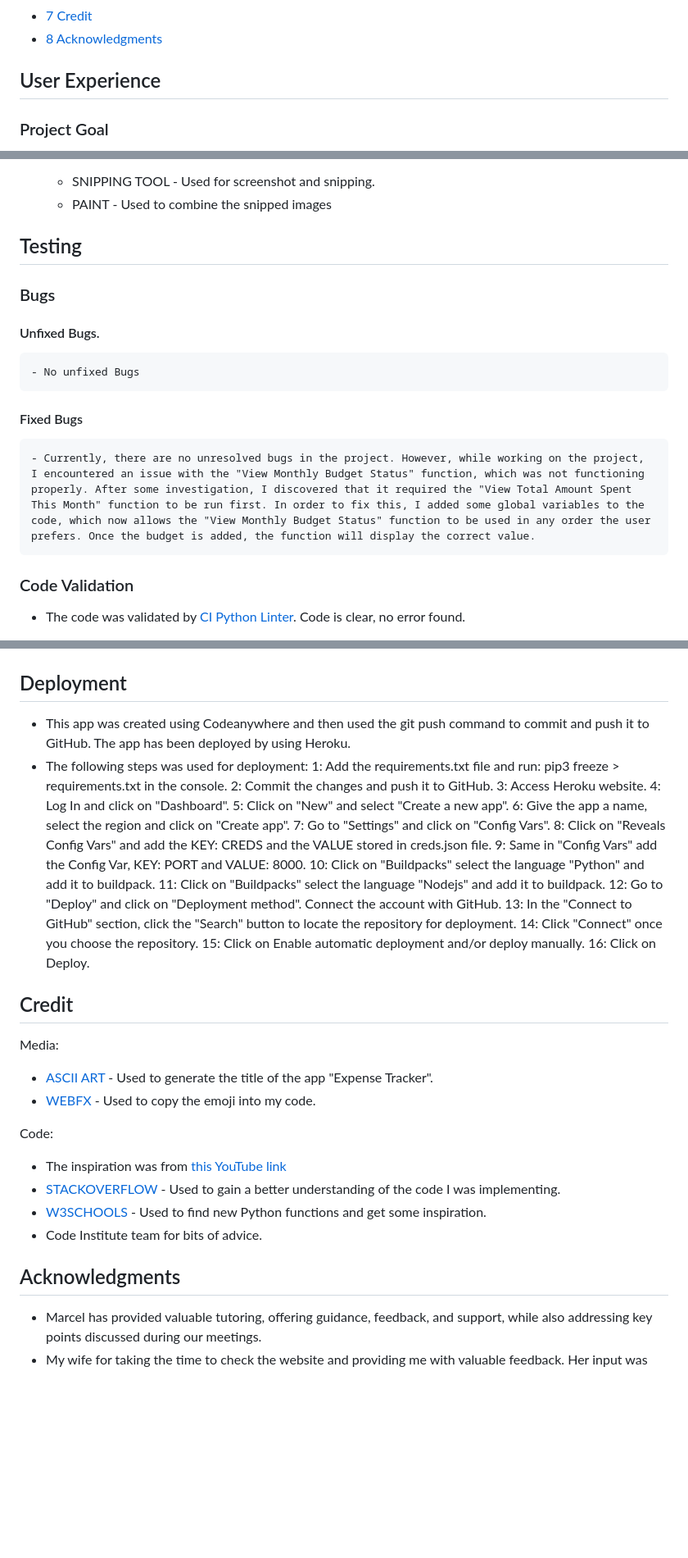
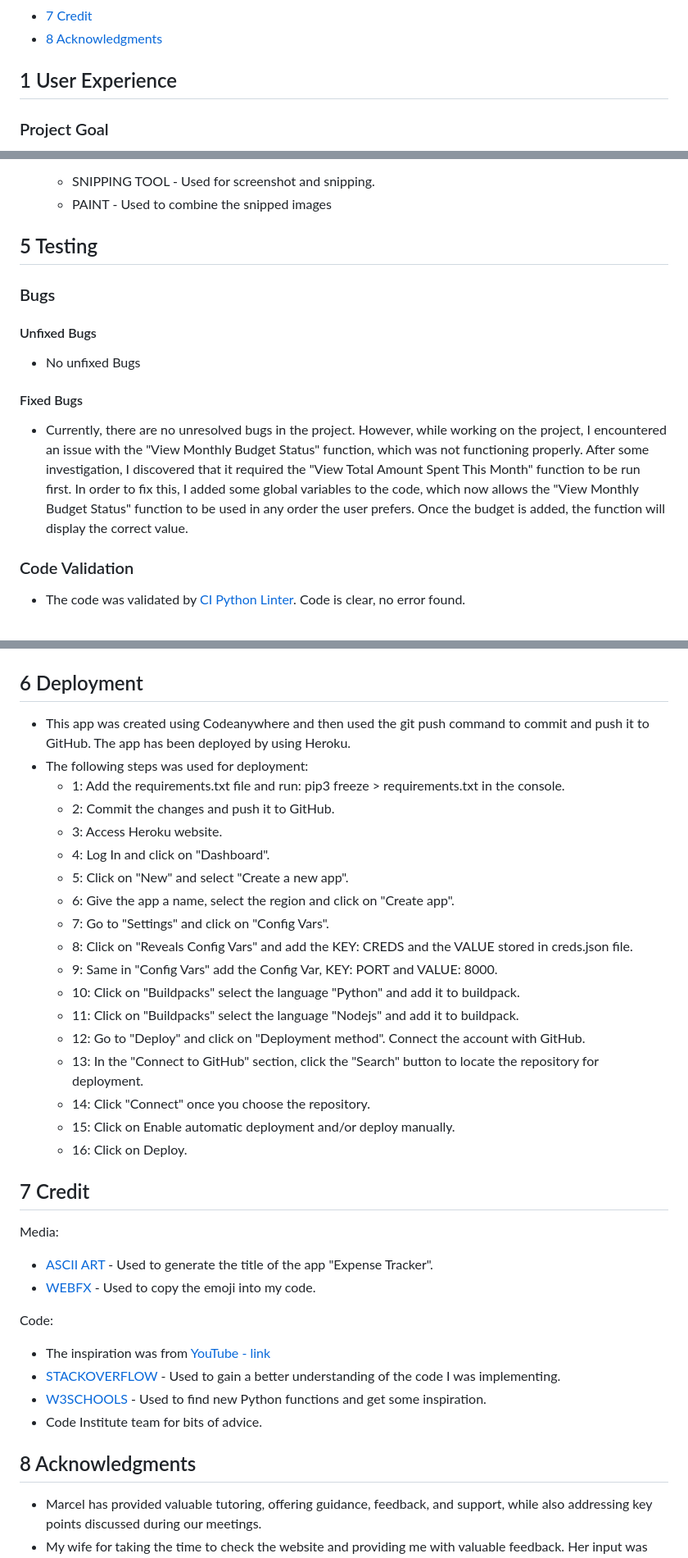
Before and after one commit to terintealexandrin18/exptrack, a Markdown page: README.md, 3 parts joined by grey strips. Shown: that part at 82% size. GitHub-like rendering; blank space fills up the shorter version.

Commit message:
fix the grammar errors, indentations and arrange the table of contents

```diff
--- a/README.md
+++ b/README.md
@@ -39,7 +39,7 @@ The app was inspired by the traditional pen-and-paper method and offers a digita
 - [8 Acknowledgments](#acknowledgments)
 
 
-## User Experience
+## 1 User Experience
 
 ### Project Goal
  - To build an app that is user-friendly and requires minimal instructions.
@@ -164,15 +164,18 @@ Expense Category Selection:
     - PAINT - Used to combine the snipped images
 
 
-## Testing
+## 5 Testing
 
 ### Bugs
 
-#### Unfixed Bugs.
-    - No unfixed Bugs
+#### Unfixed Bugs
+
+- No unfixed Bugs
 
 #### Fixed Bugs
-    - Currently, there are no unresolved bugs in the project. However, while working on the project, I encountered an issue with the "View Monthly Budget Status" function, which was not functioning properly. After some investigation, I discovered that it required the "View Total Amount Spent This Month" function to be run first. In order to fix this, I added some global variables to the code, which now allows the "View Monthly Budget Status" function to be used in any order the user prefers. Once the budget is added, the function will display the correct value.
+
+- Currently, there are no unresolved bugs in the project. However, while working on the project, I encountered an issue with the "View Monthly Budget Status" function, which was not functioning properly. After some investigation, I discovered that it required the "View Total Amount Spent This Month" function to be run first. In order to fix this, I added some global variables to the code, which now allows the "View Monthly Budget Status" function to be used in any order the user prefers. Once the budget is added, the function will display the correct value.
+
 
 ### Code Validation
 
@@ -206,29 +209,29 @@ Expense Category Selection:
 |Exit| Check if will close the program|![exit program](assets/images/exit.png)|✓ |
 
 
-## Deployment
+## 6 Deployment
 
 - This app was created using Codeanywhere and then used the git push command to commit and push it to GitHub. The app has been deployed by using Heroku.
 - The following steps was used for deployment:
-    1: Add the requirements.txt file and run: pip3 freeze > requirements.txt in the console.
-    2: Commit the changes and push it to GitHub.
-    3: Access Heroku website.
-    4: Log In and click on "Dashboard".
-    5: Click on "New" and select "Create a new app".
-    6: Give the app a name, select the region and click on "Create app".
-    7: Go to "Settings" and click on "Config Vars".
-    8: Click on "Reveals Config Vars" and add the KEY: CREDS and the VALUE stored in creds.json file.
-    9: Same in "Config Vars" add the Config Var, KEY: PORT and VALUE: 8000.
-    10: Click on "Buildpacks" select the language "Python" and add it to buildpack.
-    11: Click on "Buildpacks" select the language "Nodejs" and add it to buildpack.
-    12: Go to "Deploy" and click on "Deployment method". Connect the account with GitHub.
-    13: In the "Connect to GitHub" section, click the "Search" button to locate the repository for deployment.
-    14: Click "Connect" once you choose the repository.
-    15: Click on Enable automatic deployment and/or deploy manually.
-    16: Click on Deploy.
+    - 1: Add the requirements.txt file and run: pip3 freeze > requirements.txt in the console.
+    - 2: Commit the changes and push it to GitHub.
+    - 3: Access Heroku website.
+    - 4: Log In and click on "Dashboard".
+    - 5: Click on "New" and select "Create a new app".
+    - 6: Give the app a name, select the region and click on "Create app".
+    - 7: Go to "Settings" and click on "Config Vars".
+    - 8: Click on "Reveals Config Vars" and add the KEY: CREDS and the VALUE stored in creds.json file.
+    - 9: Same in "Config Vars" add the Config Var, KEY: PORT and VALUE: 8000.
+    - 10: Click on "Buildpacks" select the language "Python" and add it to buildpack.
+    - 11: Click on "Buildpacks" select the language "Nodejs" and add it to buildpack.
+    - 12: Go to "Deploy" and click on "Deployment method". Connect the account with GitHub.
+    - 13: In the "Connect to GitHub" section, click the "Search" button to locate the repository for deployment.
+    - 14: Click "Connect" once you choose the repository.
+    - 15: Click on Enable automatic deployment and/or deploy manually.
+    - 16: Click on Deploy.
 
 
-## Credit
+## 7 Credit
 
 Media:
 
@@ -236,12 +239,12 @@ Media:
 - [WEBFX](https://www.webfx.com/tools/emoji-cheat-sheet/) - Used to copy the emoji into my code.
 
 Code:
-- The inspiration was from [this YouTube link](https://www.youtube.com/watch?v=HTD86h69PtE&t=2s)
+- The inspiration was from [YouTube - link](https://www.youtube.com/watch?v=HTD86h69PtE&t=2s)
 - [STACKOVERFLOW](https://stackoverflow.com/) - Used to gain a better understanding of the code I was implementing.
 - [W3SCHOOLS](https://www.w3schools.com/python/) - Used to find new Python functions and get some inspiration.
 - Code Institute team for bits of advice.
 
-## Acknowledgments
+## 8 Acknowledgments
 
 - Marcel has provided valuable tutoring, offering guidance, feedback, and support, while also addressing key points discussed during our meetings.
 - My wife for taking the time to check the website and providing me with valuable feedback. Her input was truly helpful.
```
Also changed, not shown: other parts of README.md (+16 -16 lines).
